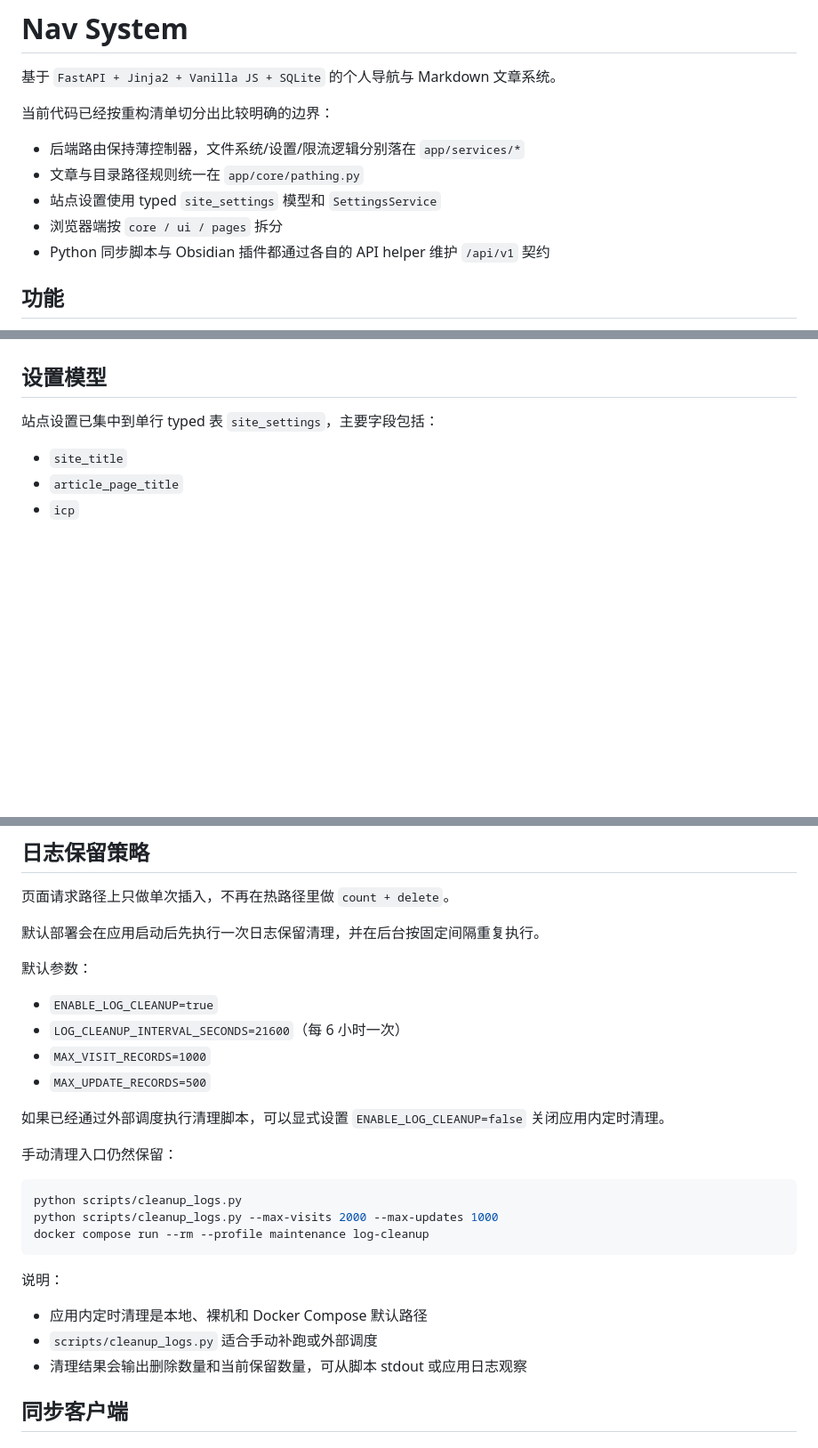
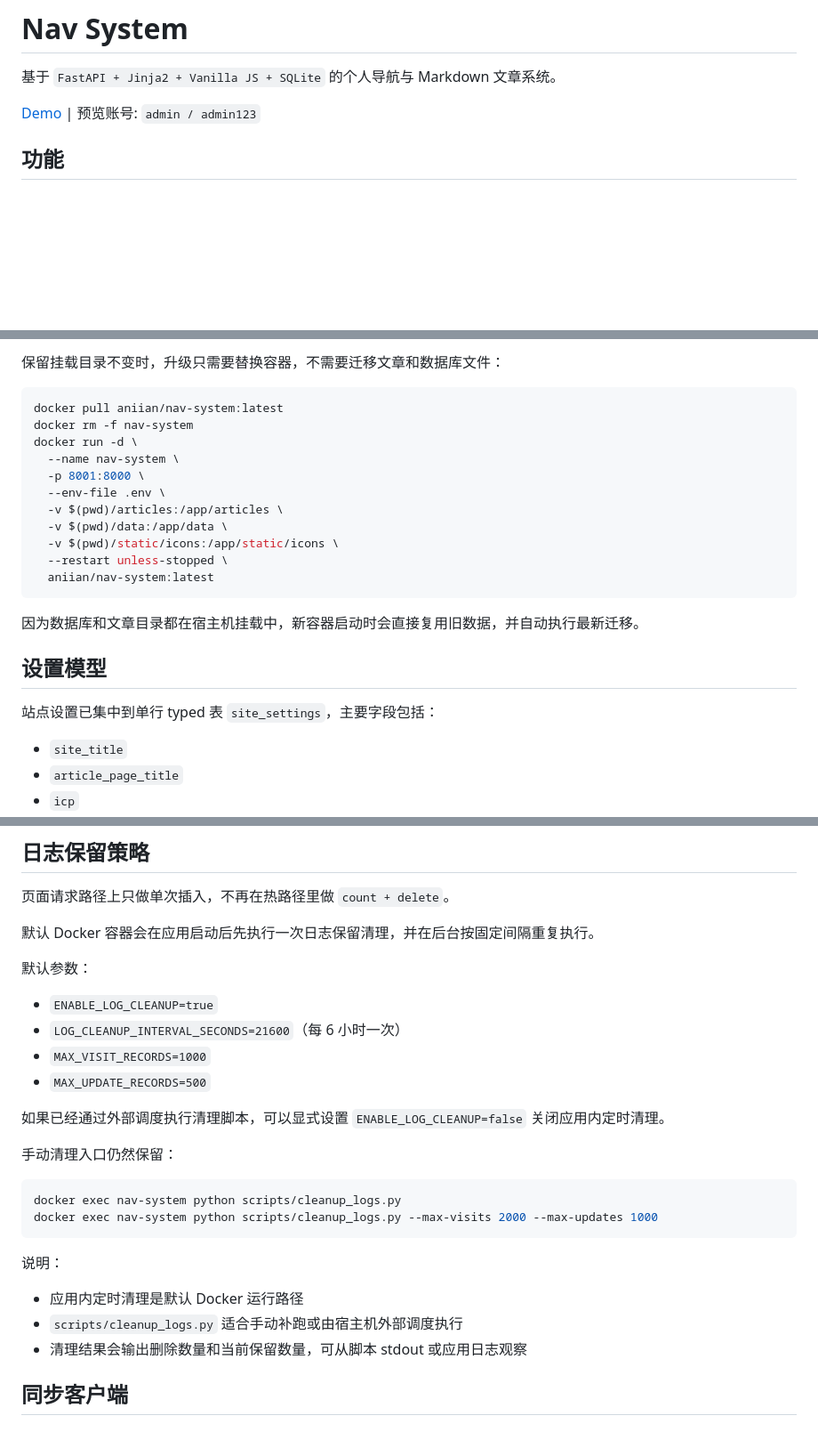
Before and after one commit to ANIIAN91/nav_system, a Markdown page: README.md, 3 parts joined by grey strips. Shown at 89% size. Rendered like a GitHub page; blank space fills up the shorter version.

````diff
--- a/README.md
+++ b/README.md
@@ -2,13 +2,7 @@
 
 基于 `FastAPI + Jinja2 + Vanilla JS + SQLite` 的个人导航与 Markdown 文章系统。
 
-当前代码已经按重构清单切分出比较明确的边界：
-
-- 后端路由保持薄控制器，文件系统/设置/限流逻辑分别落在 `app/services/*`
-- 文章与目录路径规则统一在 `app/core/pathing.py`
-- 站点设置使用 typed `site_settings` 模型和 `SettingsService`
-- 浏览器端按 `core / ui / pages` 拆分
-- Python 同步脚本与 Obsidian 插件都通过各自的 API helper 维护 `/api/v1` 契约
+[Demo](https://navsystem-navsystem.up.railway.app/) | 预览账号: `admin / admin123`
 
 ## 功能
 
@@ -90,3 +143,20 @@ alembic upgrade head
+保留挂载目录不变时，升级只需要替换容器，不需要迁移文章和数据库文件：
+
+```bash
+docker pull aniian/nav-system:latest
+docker rm -f nav-system
+docker run -d \
+  --name nav-system \
+  -p 8001:8000 \
+  --env-file .env \
+  -v $(pwd)/articles:/app/articles \
+  -v $(pwd)/data:/app/data \
+  -v $(pwd)/static/icons:/app/static/icons \
+  --restart unless-stopped \
+  aniian/nav-system:latest
+```
+
+因为数据库和文章目录都在宿主机挂载中，新容器启动时会直接复用旧数据，并自动执行最新迁移。
 
 ## 设置模型
 
@@ -109,7 +179,7 @@ alembic upgrade head
 
 页面请求路径上只做单次插入，不再在热路径里做 `count + delete`。
 
-默认部署会在应用启动后先执行一次日志保留清理，并在后台按固定间隔重复执行。
+默认 Docker 容器会在应用启动后先执行一次日志保留清理，并在后台按固定间隔重复执行。
 
 默认参数：
 
@@ -123,15 +193,14 @@ alembic upgrade head
 手动清理入口仍然保留：
 
 ```bash
-python scripts/cleanup_logs.py
-python scripts/cleanup_logs.py --max-visits 2000 --max-updates 1000
-docker compose run --rm --profile maintenance log-cleanup
+docker exec nav-system python scripts/cleanup_logs.py
+docker exec nav-system python scripts/cleanup_logs.py --max-visits 2000 --max-updates 1000
 ```
 
 说明：
 
-- 应用内定时清理是本地、裸机和 Docker Compose 默认路径
-- `scripts/cleanup_logs.py` 适合手动补跑或外部调度
+- 应用内定时清理是默认 Docker 运行路径
+- `scripts/cleanup_logs.py` 适合手动补跑或由宿主机外部调度执行
 - 清理结果会输出删除数量和当前保留数量，可从脚本 stdout 或应用日志观察
 
 ## 同步客户端
````
Also changed, not shown: other parts of README.md (+76 -24 lines).
